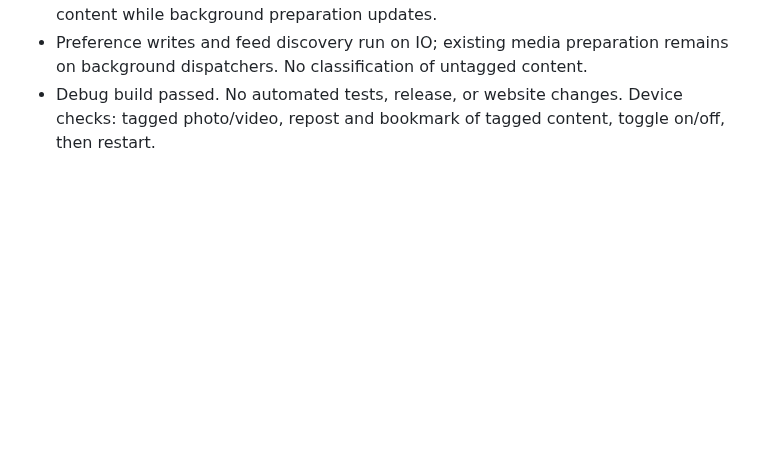
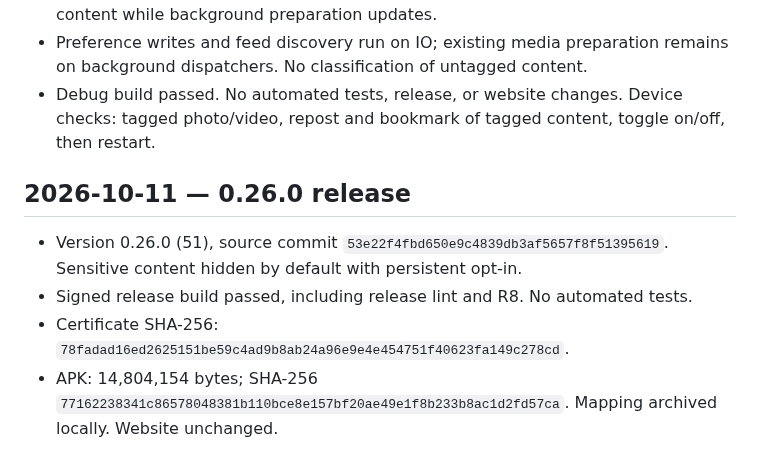
Before and after one commit to Sebastix/plume, a Markdown page: docs/VALIDATION.md, the part around the change. Drawn GitHub-style; blank space fills up the shorter version.

Commit message:
docs: record 0.26.0 release validation

```diff
--- a/docs/VALIDATION.md
+++ b/docs/VALIDATION.md
@@ -606,3 +606,10 @@ Confirmed the Eurosky getBlob URL shown in the report returns HTTP 200 and image
 - Feed/profile/detail rendering, embedded references, bookmark targets, media prefetch inputs, and cached photo-grid sources use the filter. Galleries close if a known source becomes hidden. Disabling the setting immediately guards retained content while background preparation updates.
 - Preference writes and feed discovery run on IO; existing media preparation remains on background dispatchers. No classification of untagged content.
 - Debug build passed. No automated tests, release, or website changes. Device checks: tagged photo/video, repost and bookmark of tagged content, toggle on/off, then restart.
+
+## 2026-10-11 — 0.26.0 release
+
+- Version 0.26.0 (51), source commit `53e22f4fbd650e9c4839db3af5657f8f51395619`. Sensitive content hidden by default with persistent opt-in.
+- Signed release build passed, including release lint and R8. No automated tests.
+- Certificate SHA-256: `78fadad16ed2625151be59c4ad9b8ab24a96e9e4e454751f40623fa149c278cd`.
+- APK: 14,804,154 bytes; SHA-256 `77162238341c86578048381b110bce8e157bf20ae49e1f8b233b8ac1d2fd57ca`. Mapping archived locally. Website unchanged.
```
